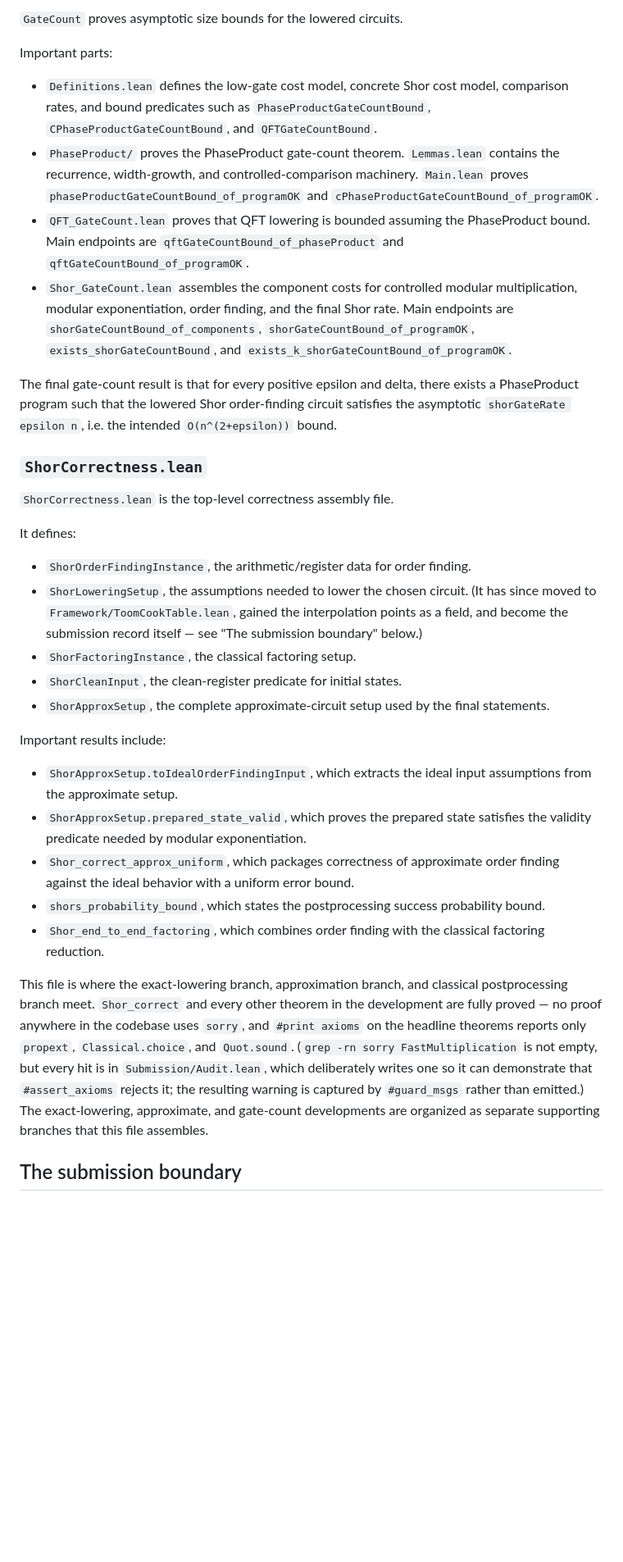
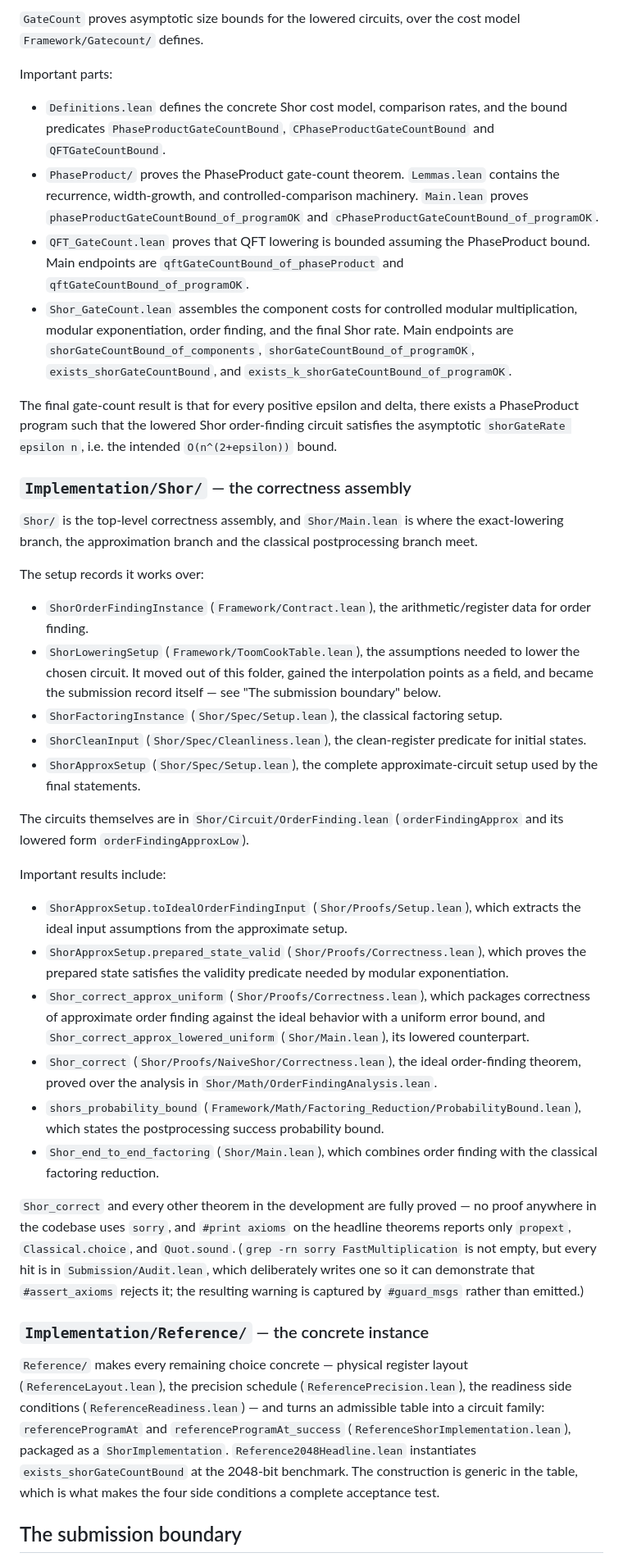
Before and after one commit to VerifiedQC/ForShor, a Markdown page: ARCHITECTURE.md, the part around one of its changes. Shown at 82% size. Drawn GitHub-style; blank space fills up the shorter version.

```diff
--- a/ARCHITECTURE.md
+++ b/ARCHITECTURE.md
@@ -307,36 +175,92 @@ The final role of this folder is to connect high-level semantic correctness to t
 
-`GateCount` proves asymptotic size bounds for the lowered circuits.
+`GateCount` proves asymptotic size bounds for the lowered circuits, over the
+cost model `Framework/Gatecount/` defines.
 
 Important parts:
 
-- `Definitions.lean` defines the low-gate cost model, concrete Shor cost model, comparison rates, and bound predicates such as `PhaseProductGateCountBound`, `CPhaseProductGateCountBound`, and `QFTGateCountBound`.
-- `PhaseProduct/` proves the PhaseProduct gate-count theorem. `Lemmas.lean` contains the recurrence, width-growth, and controlled-comparison machinery. `Main.lean` proves `phaseProductGateCountBound_of_programOK` and `cPhaseProductGateCountBound_of_programOK`.
-- `QFT_GateCount.lean` proves that QFT lowering is bounded assuming the PhaseProduct bound. Main endpoints are `qftGateCountBound_of_phaseProduct` and `qftGateCountBound_of_programOK`.
-- `Shor_GateCount.lean` assembles the component costs for controlled modular multiplication, modular exponentiation, order finding, and the final Shor rate. Main endpoints are `shorGateCountBound_of_components`, `shorGateCountBound_of_programOK`, `exists_shorGateCountBound`, and `exists_k_shorGateCountBound_of_programOK`.
+- `Definitions.lean` defines the concrete Shor cost model, comparison rates,
+  and the bound predicates `PhaseProductGateCountBound`,
+  `CPhaseProductGateCountBound` and `QFTGateCountBound`.
+- `PhaseProduct/` proves the PhaseProduct gate-count theorem. `Lemmas.lean`
+  contains the recurrence, width-growth, and controlled-comparison machinery.
+  `Main.lean` proves `phaseProductGateCountBound_of_programOK` and
+  `cPhaseProductGateCountBound_of_programOK`.
+- `QFT_GateCount.lean` proves that QFT lowering is bounded assuming the
+  PhaseProduct bound. Main endpoints are `qftGateCountBound_of_phaseProduct`
+  and `qftGateCountBound_of_programOK`.
+- `Shor_GateCount.lean` assembles the component costs for controlled modular
+  multiplication, modular exponentiation, order finding, and the final Shor
+  rate. Main endpoints are `shorGateCountBound_of_components`,
+  `shorGateCountBound_of_programOK`, `exists_shorGateCountBound`, and
+  `exists_k_shorGateCountBound_of_programOK`.
 
-The final gate-count result is that for every positive epsilon and delta, there exists a PhaseProduct program such that the lowered Shor order-finding circuit satisfies the asymptotic `shorGateRate epsilon n`, i.e. the intended `O(n^(2+epsilon))` bound.
+The final gate-count result is that for every positive epsilon and delta, there
+exists a PhaseProduct program such that the lowered Shor order-finding circuit
+satisfies the asymptotic `shorGateRate epsilon n`, i.e. the intended
+`O(n^(2+epsilon))` bound.
 
-### `ShorCorrectness.lean`
+### `Implementation/Shor/` — the correctness assembly
 
-`ShorCorrectness.lean` is the top-level correctness assembly file.
+`Shor/` is the top-level correctness assembly, and `Shor/Main.lean` is where
+the exact-lowering branch, the approximation branch and the classical
+postprocessing branch meet.
 
-It defines:
+The setup records it works over:
 
-- `ShorOrderFindingInstance`, the arithmetic/register data for order finding.
-- `ShorLoweringSetup`, the assumptions needed to lower the chosen circuit. (It has since moved to `Framework/ToomCookTable.lean`, gained the interpolation points as a field, and become the submission record itself — see "The submission boundary" below.)
-- `ShorFactoringInstance`, the classical factoring setup.
-- `ShorCleanInput`, the clean-register predicate for initial states.
-- `ShorApproxSetup`, the complete approximate-circuit setup used by the final statements.
+- `ShorOrderFindingInstance` (`Framework/Contract.lean`), the
+  arithmetic/register data for order finding.
+- `ShorLoweringSetup` (`Framework/ToomCookTable.lean`), the assumptions needed
+  to lower the chosen circuit. It moved out of this folder, gained the
+  interpolation points as a field, and became the submission record itself —
+  see "The submission boundary" below.
+- `ShorFactoringInstance` (`Shor/Spec/Setup.lean`), the classical factoring
+  setup.
+- `ShorCleanInput` (`Shor/Spec/Cleanliness.lean`), the clean-register predicate
+  for initial states.
+- `ShorApproxSetup` (`Shor/Spec/Setup.lean`), the complete approximate-circuit
+  setup used by the final statements.
+
+The circuits themselves are in `Shor/Circuit/OrderFinding.lean`
+(`orderFindingApprox` and its lowered form `orderFindingApproxLow`).
 
 Important results include:
 
-- `ShorApproxSetup.toIdealOrderFindingInput`, which extracts the ideal input assumptions from the approximate setup.
-- `ShorApproxSetup.prepared_state_valid`, which proves the prepared state satisfies the validity predicate needed by modular exponentiation.
-- `Shor_correct_approx_uniform`, which packages correctness of approximate order finding against the ideal behavior with a uniform error bound.
-- `shors_probability_bound`, which states the postprocessing success probability bound.
-- `Shor_end_to_end_factoring`, which combines order finding with the classical factoring reduction.
+- `ShorApproxSetup.toIdealOrderFindingInput` (`Shor/Proofs/Setup.lean`), which
+  extracts the ideal input assumptions from the approximate setup.
+- `ShorApproxSetup.prepared_state_valid` (`Shor/Proofs/Correctness.lean`), which
+  proves the prepared state satisfies the validity predicate needed by modular
+  exponentiation.
+- `Shor_correct_approx_uniform` (`Shor/Proofs/Correctness.lean`), which packages
+  correctness of approximate order finding against the ideal behavior with a
+  uniform error bound, and `Shor_correct_approx_lowered_uniform`
+  (`Shor/Main.lean`), its lowered counterpart.
+- `Shor_correct` (`Shor/Proofs/NaiveShor/Correctness.lean`), the ideal
+  order-finding theorem, proved over the analysis in
+  `Shor/Math/OrderFindingAnalysis.lean`.
+- `shors_probability_bound` (`Framework/Math/Factoring_Reduction/ProbabilityBound.lean`),
+  which states the postprocessing success probability bound.
+- `Shor_end_to_end_factoring` (`Shor/Main.lean`), which combines order finding
+  with the classical factoring reduction.
 
-This file is where the exact-lowering branch, approximation branch, and classical postprocessing branch meet. `Shor_correct` and every other theorem in the development are fully proved — no proof anywhere in the codebase uses `sorry`, and `#print axioms` on the headline theorems reports only `propext`, `Classical.choice`, and `Quot.sound`. (`grep -rn sorry FastMultiplication` is not empty, but every hit is in `Submission/Audit.lean`, which deliberately writes one so it can demonstrate that `#assert_axioms` rejects it; the resulting warning is captured by `#guard_msgs` rather than emitted.) The exact-lowering, approximate, and gate-count developments are organized as separate supporting branches that this file assembles.
+`Shor_correct` and every other theorem in the development are fully proved — no
+proof anywhere in the codebase uses `sorry`, and `#print axioms` on the headline
+theorems reports only `propext`, `Classical.choice`, and `Quot.sound`.
+(`grep -rn sorry FastMultiplication` is not empty, but every hit is in
+`Submission/Audit.lean`, which deliberately writes one so it can demonstrate
+that `#assert_axioms` rejects it; the resulting warning is captured by
+`#guard_msgs` rather than emitted.)
+
+### `Implementation/Reference/` — the concrete instance
+
+`Reference/` makes every remaining choice concrete — physical register layout
+(`ReferenceLayout.lean`), the precision schedule (`ReferencePrecision.lean`),
+the readiness side conditions (`ReferenceReadiness.lean`) — and turns an
+admissible table into a circuit family: `referenceProgramAt` and
+`referenceProgramAt_success` (`ReferenceShorImplementation.lean`), packaged as
+a `ShorImplementation`. `Reference2048Headline.lean` instantiates
+`exists_shorGateCountBound` at the 2048-bit benchmark. The construction is
+generic in the table, which is what makes the four side conditions a complete
+acceptance test.
 
 ## The submission boundary
 
```
Also changed, not shown: other parts of ARCHITECTURE.md (+143 -275 lines), README.md (+1 -1 lines).
